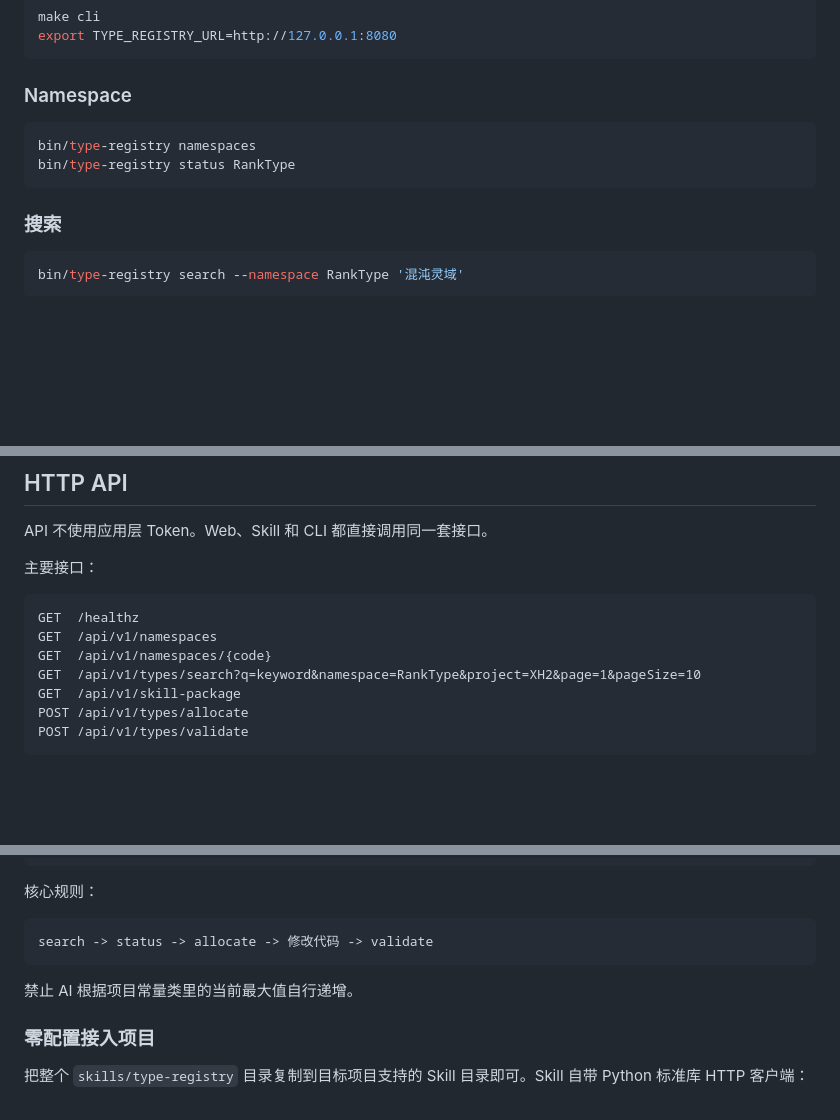
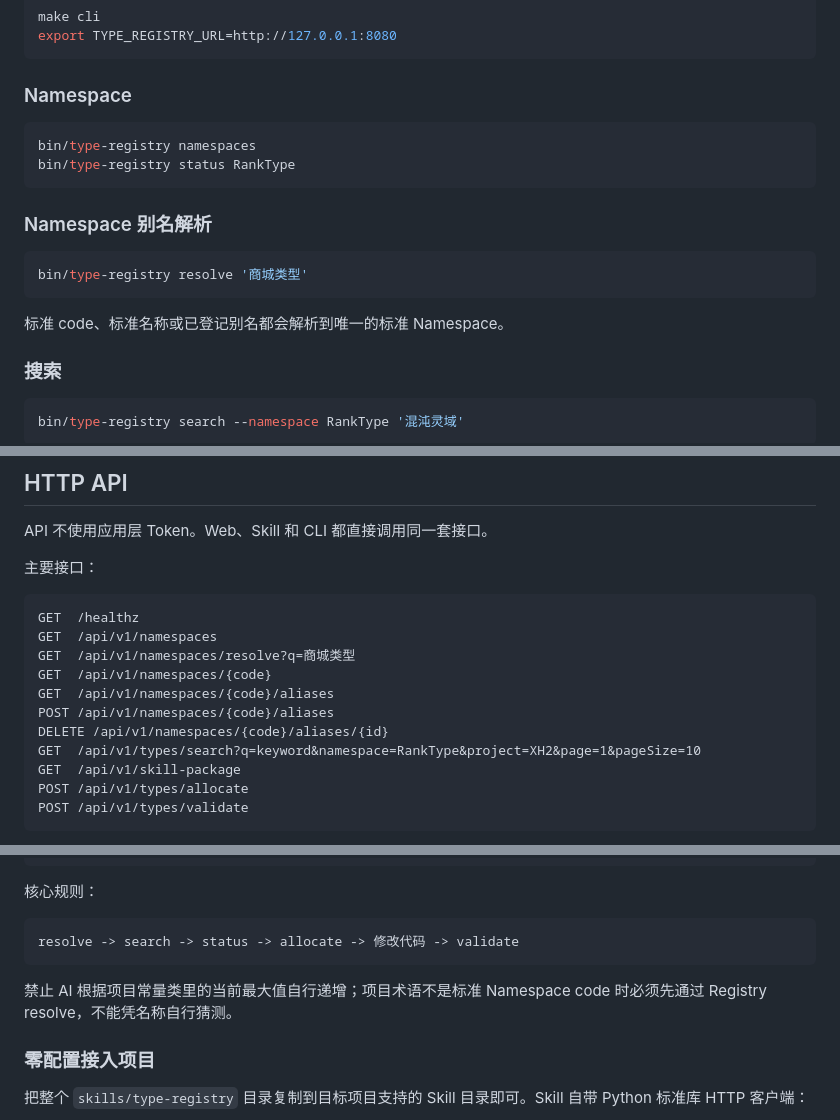
Before and after one commit to hctty27/x-type-center, a Markdown page: README.md, 3 parts joined by grey strips. GitHub-like rendering; blank space fills up the shorter version.

Commit message:
docs: document namespace aliases

````diff
--- a/README.md
+++ b/README.md
@@ -197,6 +198,14 @@ bin/type-registry namespaces
 bin/type-registry status RankType
 ```
 
+### Namespace 别名解析
+
+```bash
+bin/type-registry resolve '商城类型'
+```
+
+标准 code、标准名称或已登记别名都会解析到唯一的标准 Namespace。
+
 ### 搜索
 
 ```bash
@@ -241,7 +250,11 @@ API 不使用应用层 Token。Web、Skill 和 CLI 都直接调用同一套接
 ```text
 GET  /healthz
 GET  /api/v1/namespaces
+GET  /api/v1/namespaces/resolve?q=商城类型
 GET  /api/v1/namespaces/{code}
+GET  /api/v1/namespaces/{code}/aliases
+POST /api/v1/namespaces/{code}/aliases
+DELETE /api/v1/namespaces/{code}/aliases/{id}
 GET  /api/v1/types/search?q=keyword&namespace=RankType&project=XH2&page=1&pageSize=10
 GET  /api/v1/skill-package
 POST /api/v1/types/allocate
@@ -278,10 +291,10 @@ skills/type-registry/
 核心规则：
 
 ```text
-search -> status -> allocate -> 修改代码 -> validate
+resolve -> search -> status -> allocate -> 修改代码 -> validate
 ```
 
-禁止 AI 根据项目常量类里的当前最大值自行递增。
+禁止 AI 根据项目常量类里的当前最大值自行递增；项目术语不是标准 Namespace code 时必须先通过 Registry resolve，不能凭名称自行猜测。
 
 ### 零配置接入项目
 
````
Also changed, not shown: other parts of README.md (+5 -0 lines).
